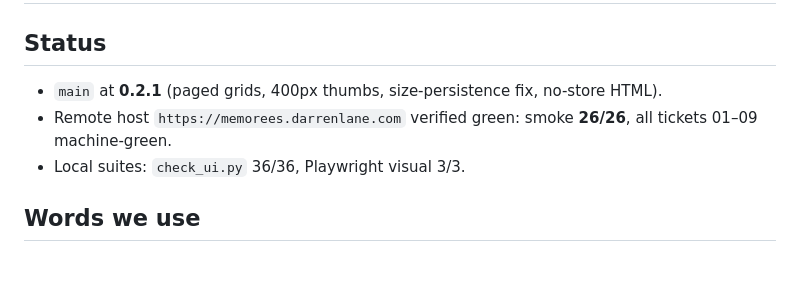
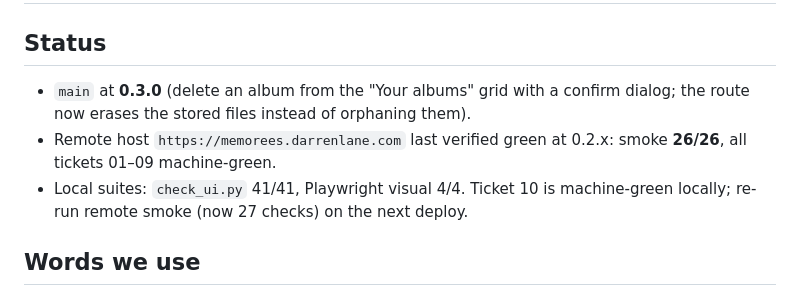
Before and after one commit to laneyweb/memorees, a Markdown page: NEXT.md, the part around the change. Rendered like a GitHub page; blank space fills up the shorter version.

```diff
--- a/NEXT.md
+++ b/NEXT.md
@@ -1,9 +1,12 @@
 # Memorees — where we are (bookmark)
 
 ## Status
-- `main` at **0.2.1** (paged grids, 400px thumbs, size-persistence fix, no-store HTML).
-- Remote host `https://memorees.darrenlane.com` verified green: smoke **26/26**, all tickets 01–09 machine-green.
-- Local suites: `check_ui.py` 36/36, Playwright visual 3/3.
+- `main` at **0.3.0** (delete an album from the "Your albums" grid with a confirm
+  dialog; the route now erases the stored files instead of orphaning them).
+- Remote host `https://memorees.darrenlane.com` last verified green at 0.2.x: smoke
+  **26/26**, all tickets 01–09 machine-green.
+- Local suites: `check_ui.py` 41/41, Playwright visual 4/4. Ticket 10 is
+  machine-green locally; re-run remote smoke (now 27 checks) on the next deploy.
 
 ## Words we use
 `GLOSSARY.md` — Owner, Viewer, Memory Album, Public Link, View Size (small/medium/large), Comment Zoom, Thumbnail, Logo, Data Volume, Signup Lock.
```
Also changed, not shown: GLOSSARY.md (+1 -1 lines), README.md (+1 -1 lines), docs/shots/about.png, docs/shots/album.png, docs/shots/albums.png, docs/shots/public.png, docs/shots/tablet-public.png, 10 other files.
